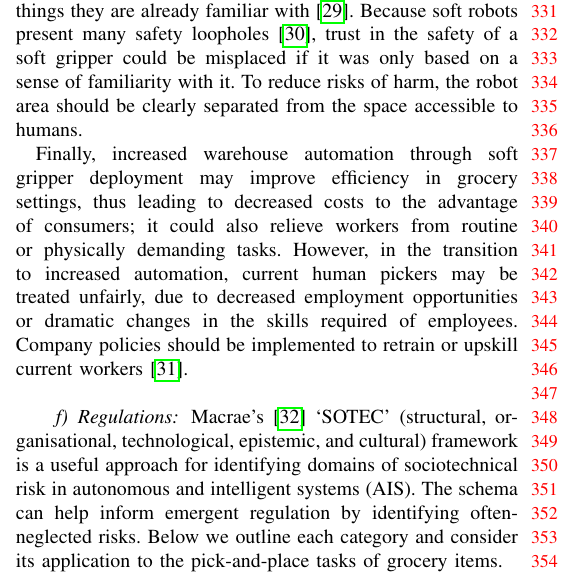
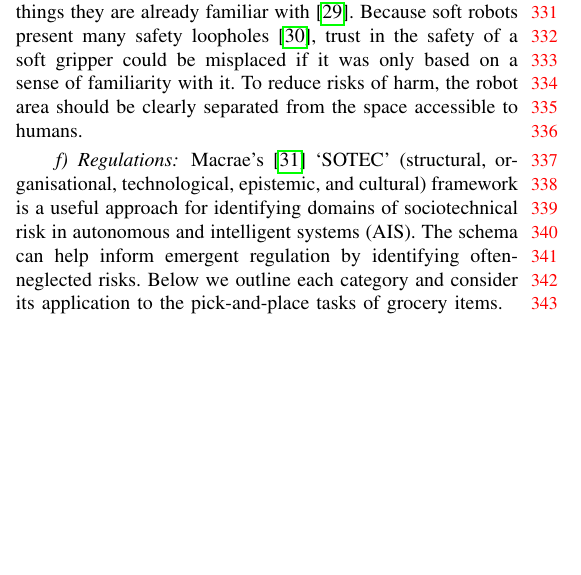
Before and after one commit to TSL-UOB/TAS-Spec-Soft, a LaTeX paper (source/Spec-SoftRobotics-Template.tex): part of one column of page 4 of 7 before the commit and part of one column of page 4 of 6 after it, cut so that both start at the same text, the shorter picture padded with empty space. Compiled offline with pdfLaTeX.

Commit message:
Jonathan remove one paragraph to fit 6 pages 2022-12-04

```diff
--- a/source/Spec-SoftRobotics-Template.tex
+++ b/source/Spec-SoftRobotics-Template.tex
@@ -481,7 +481,7 @@ Moreover, while technical requirements aim to prevent \emph{physical} harm, spec
 Simultaneously, the biomimetic features of soft grippers risk exploiting humans’ trust heuristics, which make them trust things they are already familiar with \cite{Manzini}. Because soft robots present many safety loopholes \cite{abidi2017intrinsic}, trust in the safety of a soft gripper could be misplaced if it was only based on a sense of familiarity with it. To reduce risks of harm, the robot area should be clearly separated from the space accessible to humans.
 
 % next paragraph could be removed if space is needed - it is not very related specifically to gripper specification, but is a general statement on automation.
-Finally, increased warehouse automation through soft gripper deployment may improve efficiency in grocery settings, thus leading to decreased costs to the advantage of consumers; it could also relieve workers from routine or physically demanding tasks. However, in the transition to increased automation, current human pickers may be treated unfairly, due to decreased employment opportunities or dramatic changes in the skills required of employees. Company policies should be implemented to retrain or upskill current workers \cite{georgieff2021happened}.
+%Finally, increased warehouse automation through soft gripper deployment may improve efficiency in grocery settings, thus leading to decreased costs to the advantage of consumers; it could also relieve workers from routine or physically demanding tasks. However, in the transition to increased automation, current human pickers may be treated unfairly, due to decreased employment opportunities or dramatic changes in the skills required of employees. Company policies should be implemented to retrain or upskill current workers \cite{georgieff2021happened}.
 \\
 
 \paragraph{Regulations}\label{regulation}
```
